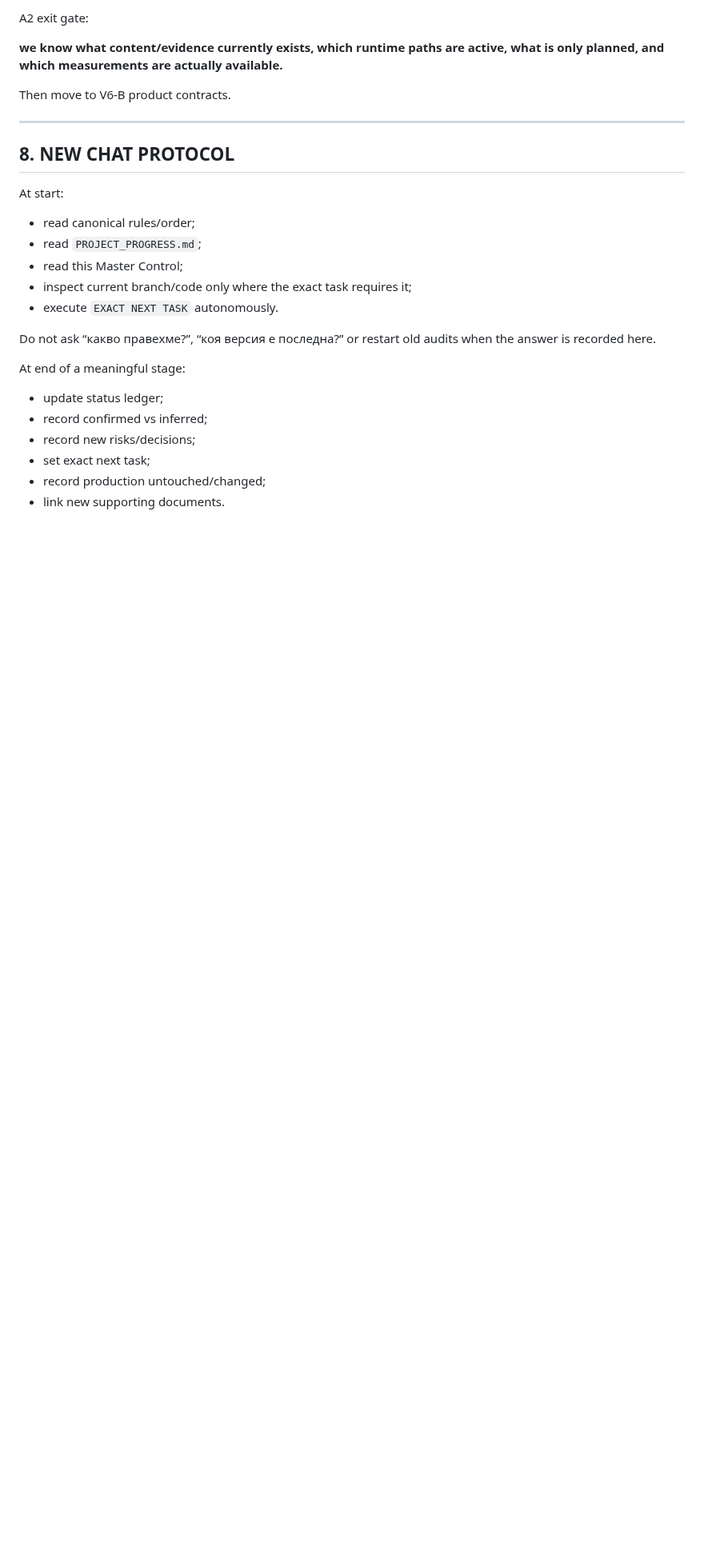
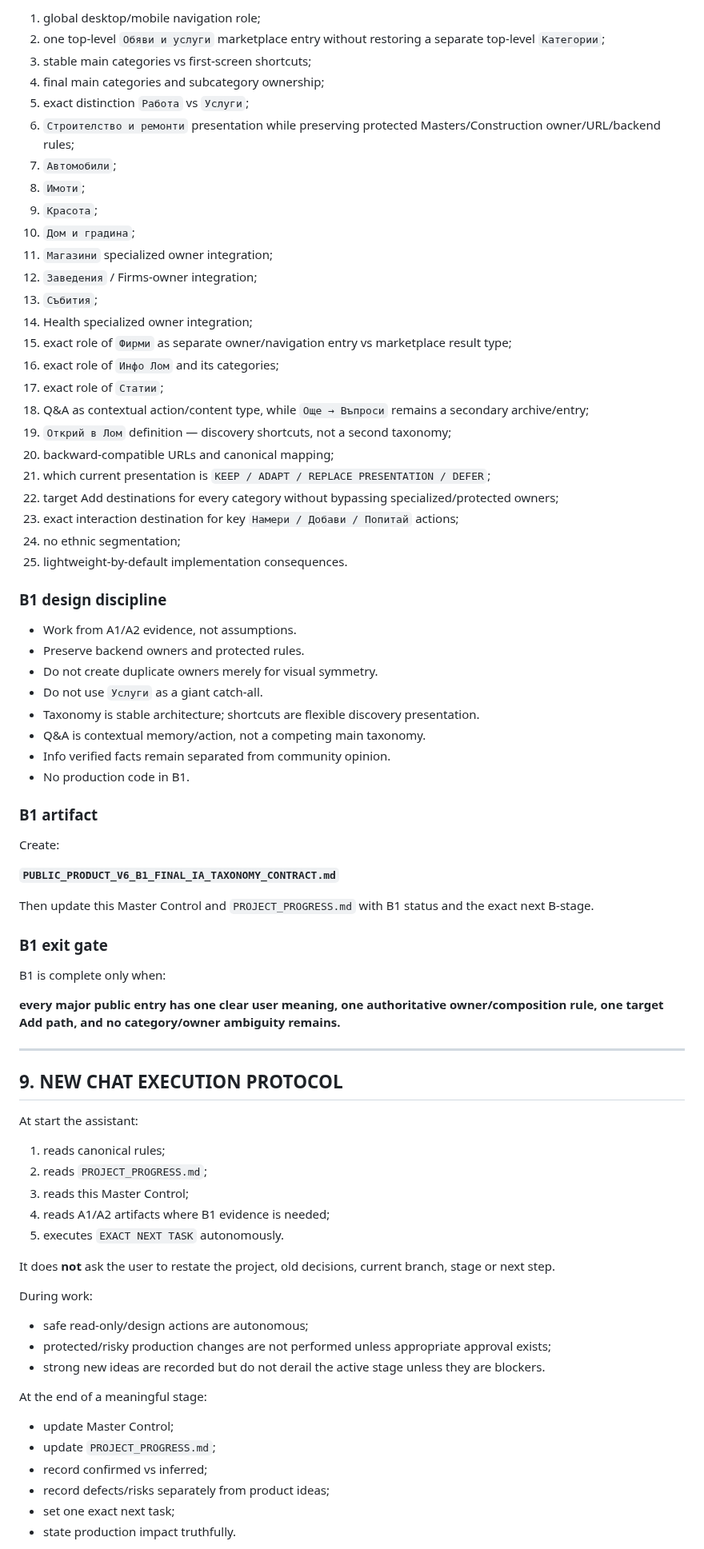
Before and after one commit to Traqnivanov/popitai-lom, a Markdown page: PUBLIC_PRODUCT_V6_MASTER_CONTROL.md, the part around one of its changes. Shown at 80% size. Drawn GitHub-style; blank space fills up the shorter version.

```diff
--- a/PUBLIC_PRODUCT_V6_MASTER_CONTROL.md
+++ b/PUBLIC_PRODUCT_V6_MASTER_CONTROL.md
@@ -250,28 +279,79 @@ A new chat must continue in this exact order unless the user explicitly changes
 
-A2 exit gate:
+1. global desktop/mobile navigation role;
+2. one top-level `Обяви и услуги` marketplace entry without restoring a separate top-level `Категории`;
+3. stable main categories vs first-screen shortcuts;
+4. final main categories and subcategory ownership;
+5. exact distinction `Работа` vs `Услуги`;
+6. `Строителство и ремонти` presentation while preserving protected Masters/Construction owner/URL/backend rules;
+7. `Автомобили`;
+8. `Имоти`;
+9. `Красота`;
+10. `Дом и градина`;
+11. `Магазини` specialized owner integration;
+12. `Заведения` / Firms-owner integration;
+13. `Събития`;
+14. Health specialized owner integration;
+15. exact role of `Фирми` as separate owner/navigation entry vs marketplace result type;
+16. exact role of `Инфо Лом` and its categories;
+17. exact role of `Статии`;
+18. Q&A as contextual action/content type, while `Още → Въпроси` remains a secondary archive/entry;
+19. `Открий в Лом` definition — discovery shortcuts, not a second taxonomy;
+20. backward-compatible URLs and canonical mapping;
+21. which current presentation is `KEEP / ADAPT / REPLACE PRESENTATION / DEFER`;
+22. target Add destinations for every category without bypassing specialized/protected owners;
+23. exact interaction destination for key `Намери / Добави / Попитай` actions;
+24. no ethnic segmentation;
+25. lightweight-by-default implementation consequences.
 
-**we know what content/evidence currently exists, which runtime paths are active, what is only planned, and which measurements are actually available.**
+### B1 design discipline
 
-Then move to V6-B product contracts.
+- Work from A1/A2 evidence, not assumptions.
+- Preserve backend owners and protected rules.
+- Do not create duplicate owners merely for visual symmetry.
+- Do not use `Услуги` as a giant catch-all.
+- Taxonomy is stable architecture; shortcuts are flexible discovery presentation.
+- Q&A is contextual memory/action, not a competing main taxonomy.
+- Info verified facts remain separated from community opinion.
+- No production code in B1.
+
+### B1 artifact
+
+Create:
+
+**`PUBLIC_PRODUCT_V6_B1_FINAL_IA_TAXONOMY_CONTRACT.md`**
+
+Then update this Master Control and `PROJECT_PROGRESS.md` with B1 status and the exact next B-stage.
+
+### B1 exit gate
+
+B1 is complete only when:
+
+**every major public entry has one clear user meaning, one authoritative owner/composition rule, one target Add path, and no category/owner ambiguity remains.**
 
 ---
 
-## 8. NEW CHAT PROTOCOL
+## 9. NEW CHAT EXECUTION PROTOCOL
 
-At start:
-- read canonical rules/order;
-- read `PROJECT_PROGRESS.md`;
-- read this Master Control;
-- inspect current branch/code only where the exact task requires it;
-- execute `EXACT NEXT TASK` autonomously.
+At start the assistant:
 
-Do not ask “какво правехме?”, “коя версия е последна?” or restart old audits when the answer is recorded here.
+1. reads canonical rules;
+2. reads `PROJECT_PROGRESS.md`;
+3. reads this Master Control;
+4. reads A1/A2 artifacts where B1 evidence is needed;
+5. executes `EXACT NEXT TASK` autonomously.
 
-At end of a meaningful stage:
-- update status ledger;
+It does **not** ask the user to restate the project, old decisions, current branch, stage or next step.
+
+During work:
+- safe read-only/design actions are autonomous;
+- protected/risky production changes are not performed unless appropriate approval exists;
+- strong new ideas are recorded but do not derail the active stage unless they are blockers.
+
+At the end of a meaningful stage:
+- update Master Control;
+- update `PROJECT_PROGRESS.md`;
 - record confirmed vs inferred;
-- record new risks/decisions;
-- set exact next task;
-- record production untouched/changed;
-- link new supporting documents.
+- record defects/risks separately from product ideas;
+- set one exact next task;
+- state production impact truthfully.
 
```
Also changed, not shown: other parts of PUBLIC_PRODUCT_V6_MASTER_CONTROL.md (+178 -156 lines).
